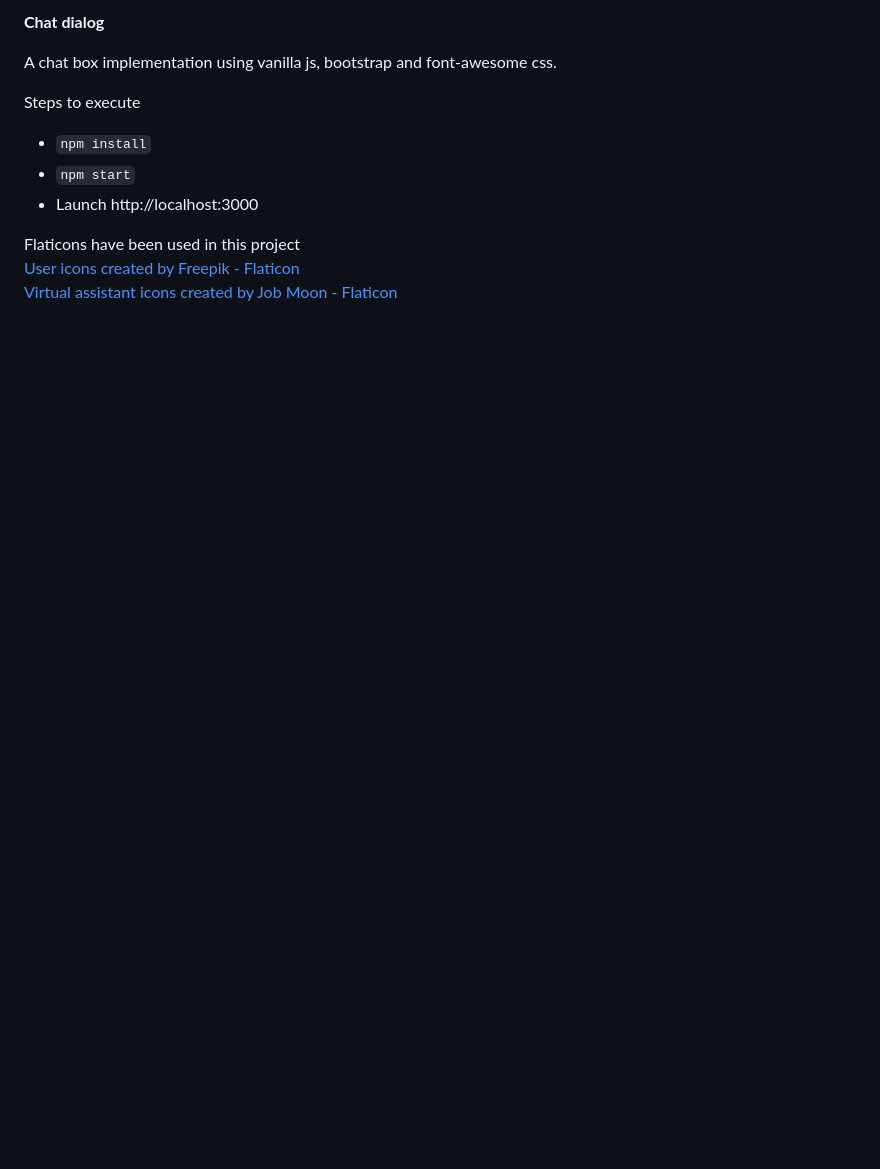
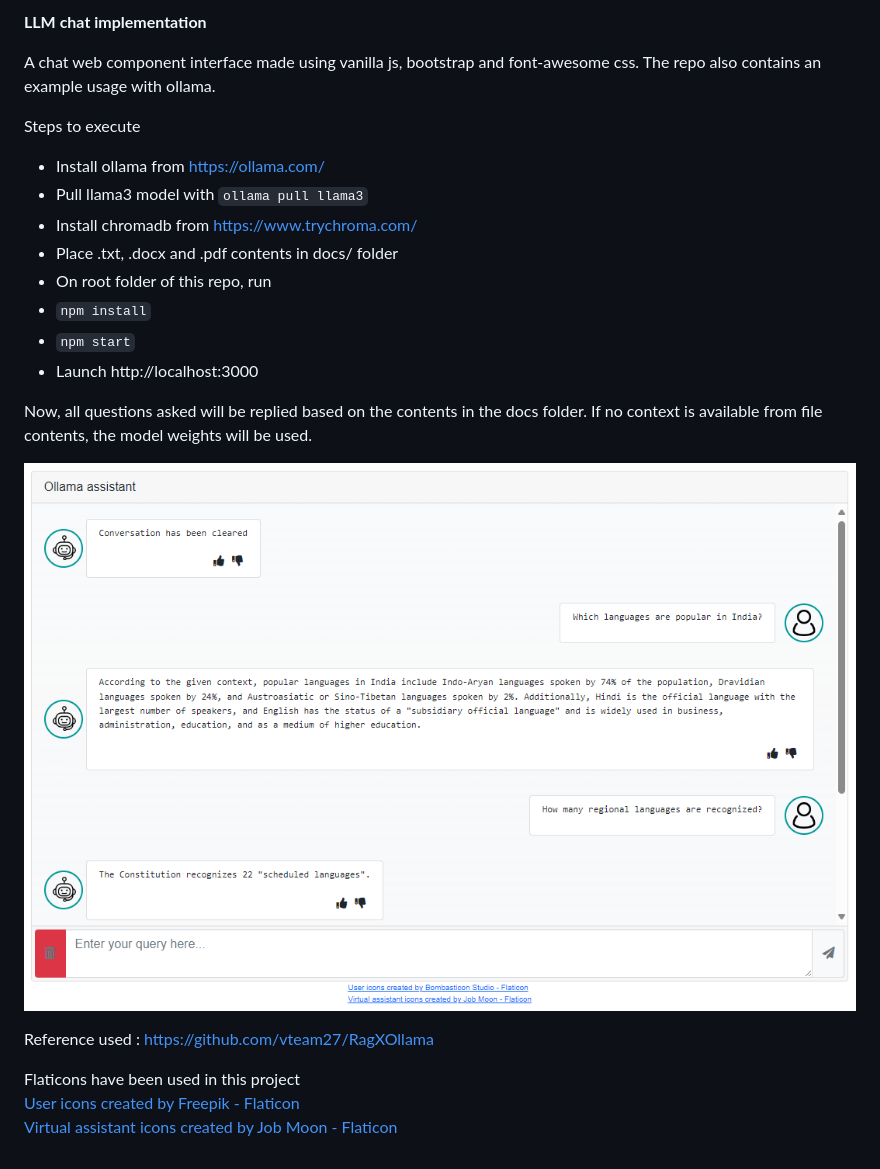
Before and after one commit to praseodeveloper/chatDialog, a Markdown page: README.md, the part around the change. Drawn GitHub-style; pictures changed too: image.png (added); blank space fills up the shorter version.

Commit message:
Retrieve context only for the first query in a conversation
 - Also update README.md with screenshot

```diff
--- a/README.md
+++ b/README.md
@@ -1,11 +1,24 @@
-<b>Chat dialog</b>
+<b>LLM chat implementation</b>
 
-A chat box implementation using vanilla js, bootstrap and font-awesome css.
+A chat web component interface made using vanilla js, bootstrap and font-awesome css.
+The repo also contains an example usage with ollama.
 
 Steps to execute
+ - Install ollama from https://ollama.com/
+ - Pull llama3 model with `ollama pull llama3`
+ - Install chromadb from https://www.trychroma.com/
+ - Place .txt, .docx and .pdf contents in docs/ folder
+ - On root folder of this repo, run
  - `npm install`
  - `npm start`
  -  Launch http://localhost:3000
+
+Now, all questions asked will be replied based on the contents in the docs folder.
+If no context is available from file contents, the model weights will be used.
+
+![screenshot of the App in action](image.png)
+
+Reference used : https://github.com/vteam27/RagXOllama
 
 Flaticons have been used in this project <br />
 <a href="https://www.flaticon.com/free-icons/user" title="user icons">User icons created by Freepik - Flaticon</a> <br />
```
Also changed, not shown: 1 other file.
